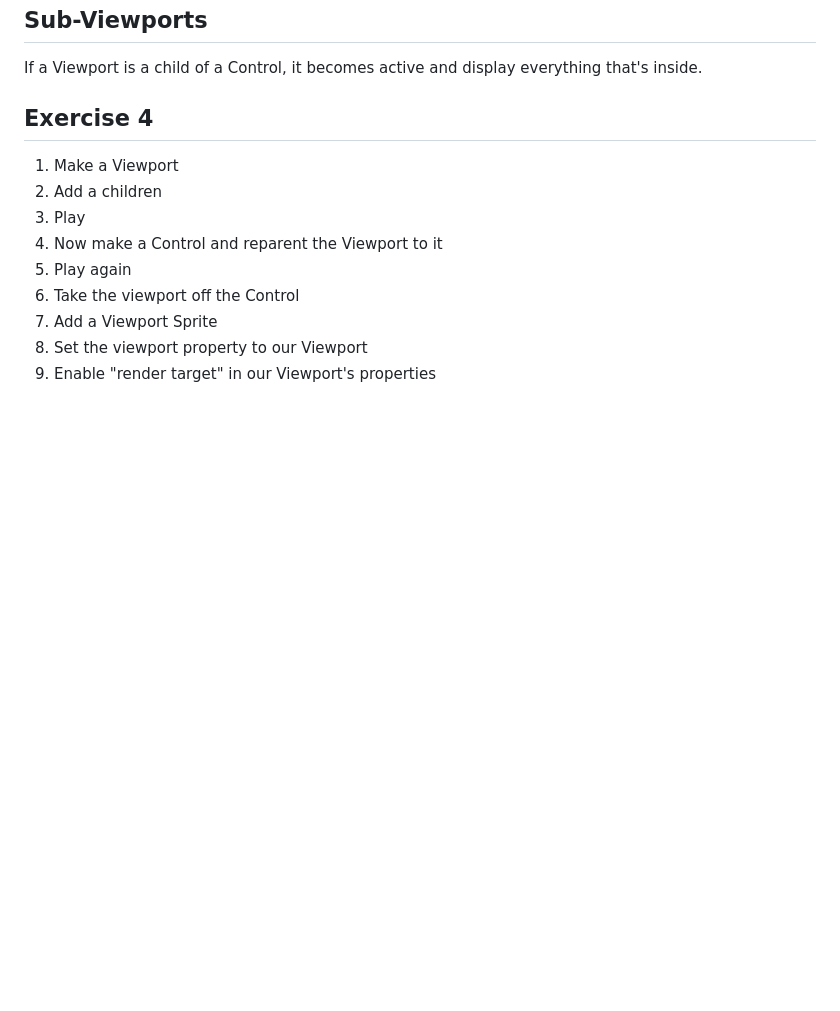
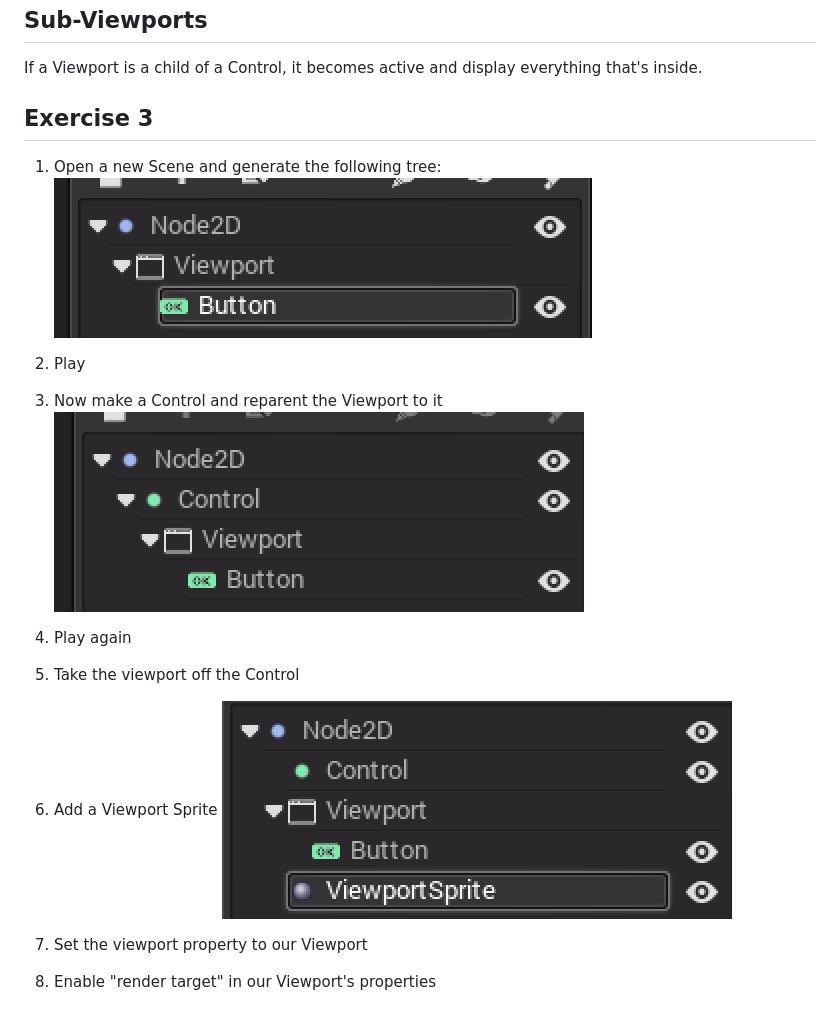
Before and after one commit to ebalder/Godot-Workshop, a Markdown page: 03-Viewports.md, the part around the change. GitHub-like rendering; pictures changed too: img/viewports.png (added), img/viewports2.png (added), img/viewports3.png (added); blank space fills up the shorter version.

Commit message:
viewports material

```diff
--- a/03-Viewports.md
+++ b/03-Viewports.md
@@ -16,14 +16,19 @@ In 3D, a Viewport will contain a World, which has a set of parameters for render
 
 If a Viewport is a child of a Control, it becomes active and display everything that's inside.
 
-## Exercise 4
+## Exercise 3
 
-1. Make a Viewport
-2. Add a children
+1. Open a new Scene and generate the following tree:
+![viewports tree](img/viewports.png)
+
 3. Play
 4. Now make a Control and reparent the Viewport to it
+![viewports tree 2](img/viewports2.png)
+
 5. Play again
 6. Take the viewport off the Control
 7. Add a Viewport Sprite
+![viewports tree 3](img/viewports3.png)
+
 8. Set the viewport property to our Viewport
 9. Enable "render target" in our Viewport's properties
```
Also changed, not shown: 4 other files.
